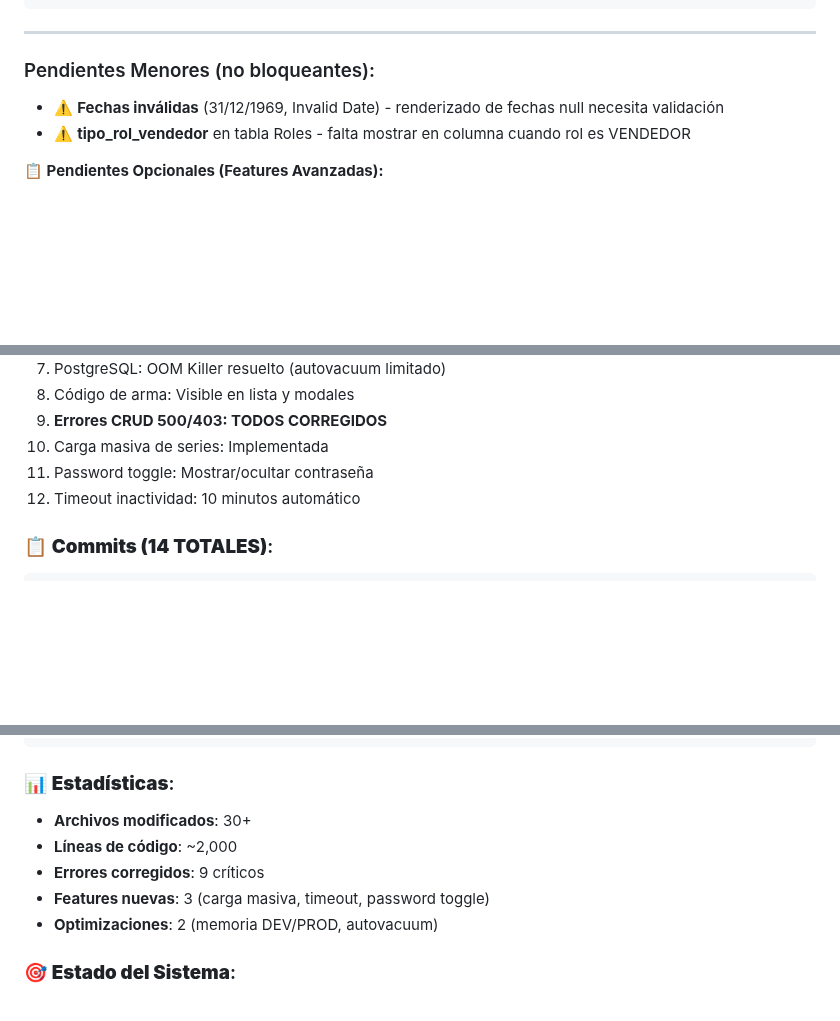
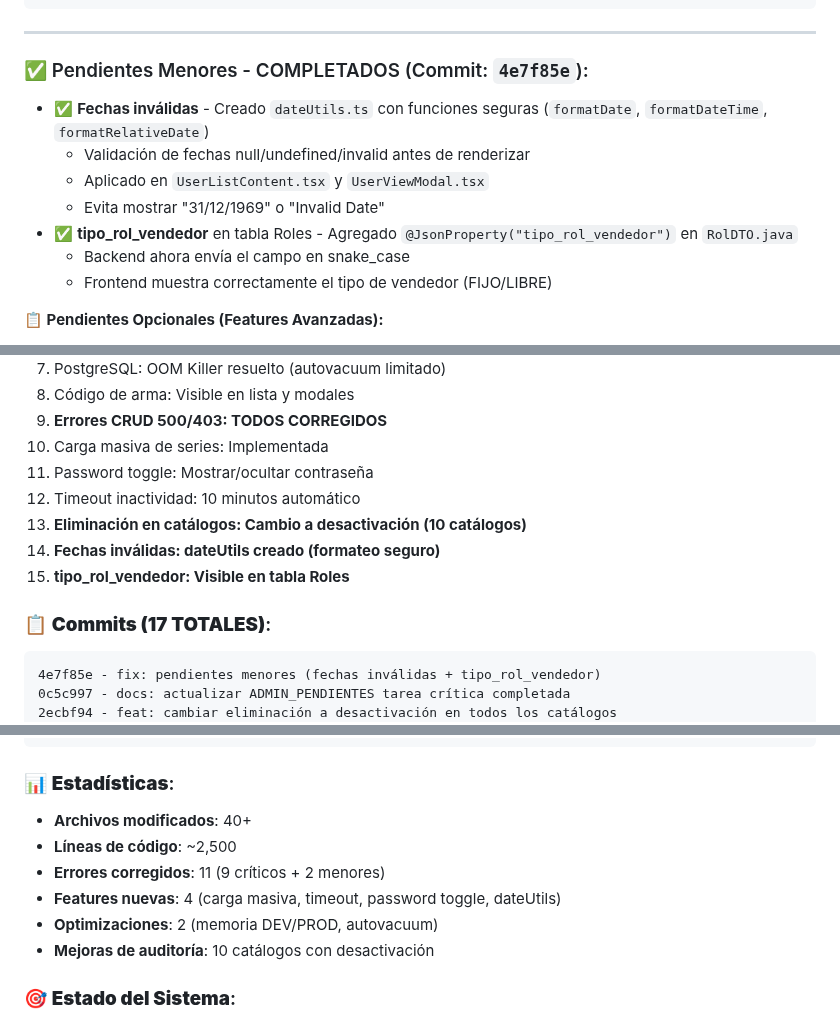
Before and after one commit to Gmarm-org/gmarm, a Markdown page: ADMIN_PENDIENTES.md, 3 parts joined by grey strips. GitHub-like rendering; blank space fills up the shorter version.

Commit message:
docs: actualizar ADMIN_PENDIENTES con pendientes menores completados
Cambios:
- Seccion pendientes menores movida a completados
- Agregados commits 4e7f85e, 0c5c997, 2ecbf94
- Total commits: 17
- Problemas resueltos: 15 (13 criticos + 2 menores)
- Archivos modificados: 40+
- Lineas de codigo: ~2,500

Pendientes menores completados:
- Fechas invalidas: dateUtils con funciones seguras
- tipo_rol_vendedor: visible en tabla Roles

````diff
--- a/ADMIN_PENDIENTES.md
+++ b/ADMIN_PENDIENTES.md
@@ -908,9 +908,14 @@ bash scripts/diagnostico-dev.sh
 
 ---
 
-### Pendientes Menores (no bloqueantes):
-- ⚠️ **Fechas inválidas** (31/12/1969, Invalid Date) - renderizado de fechas null necesita validación
-- ⚠️ **tipo_rol_vendedor** en tabla Roles - falta mostrar en columna cuando rol es VENDEDOR
+### ✅ Pendientes Menores - COMPLETADOS (Commit: `4e7f85e`):
+- ✅ **Fechas inválidas** - Creado `dateUtils.ts` con funciones seguras (`formatDate`, `formatDateTime`, `formatRelativeDate`)
+  - Validación de fechas null/undefined/invalid antes de renderizar
+  - Aplicado en `UserListContent.tsx` y `UserViewModal.tsx`
+  - Evita mostrar "31/12/1969" o "Invalid Date"
+- ✅ **tipo_rol_vendedor** en tabla Roles - Agregado `@JsonProperty("tipo_rol_vendedor")` en `RolDTO.java`
+  - Backend ahora envía el campo en snake_case
+  - Frontend muestra correctamente el tipo de vendedor (FIJO/LIBRE)
 
 **📋 Pendientes Opcionales (Features Avanzadas):**
 1. **Armas - Múltiples Imágenes** - Sistema de gestión de múltiples imágenes por arma (UI compleja)
@@ -935,9 +940,15 @@ bash scripts/diagnostico-dev.sh
 10. Carga masiva de series: Implementada
 11. Password toggle: Mostrar/ocultar contraseña
 12. Timeout inactividad: 10 minutos automático
+13. **Eliminación en catálogos: Cambio a desactivación (10 catálogos)**
+14. **Fechas inválidas: dateUtils creado (formateo seguro)**
+15. **tipo_rol_vendedor: Visible en tabla Roles**
 
-### 📋 **Commits (14 TOTALES)**:
+### 📋 **Commits (17 TOTALES)**:
 ```
+4e7f85e - fix: pendientes menores (fechas inválidas + tipo_rol_vendedor)
+0c5c997 - docs: actualizar ADMIN_PENDIENTES tarea crítica completada
+2ecbf94 - feat: cambiar eliminación a desactivación en todos los catálogos
 8d2aff7 - feat: cierre automático inactividad 10 min
 a092eb8 - fix: CRUD admin (armas, categorías, licencias, tipo cliente)
 12ddc4e - fix: autovacuum PROD
@@ -956,11 +967,12 @@ e3bc4f6 - fix: jefe ventas
 ```
 
 ### 📊 **Estadísticas**:
-- **Archivos modificados**: 30+
-- **Líneas de código**: ~2,000
-- **Errores corregidos**: 9 críticos
-- **Features nuevas**: 3 (carga masiva, timeout, password toggle)
+- **Archivos modificados**: 40+
+- **Líneas de código**: ~2,500
+- **Errores corregidos**: 11 (9 críticos + 2 menores)
+- **Features nuevas**: 4 (carga masiva, timeout, password toggle, dateUtils)
 - **Optimizaciones**: 2 (memoria DEV/PROD, autovacuum)
+- **Mejoras de auditoría**: 10 catálogos con desactivación
 
 ### 🎯 **Estado del Sistema**:
 ✅ **LOCAL**: 100% funcional con todas las correcciones
````
